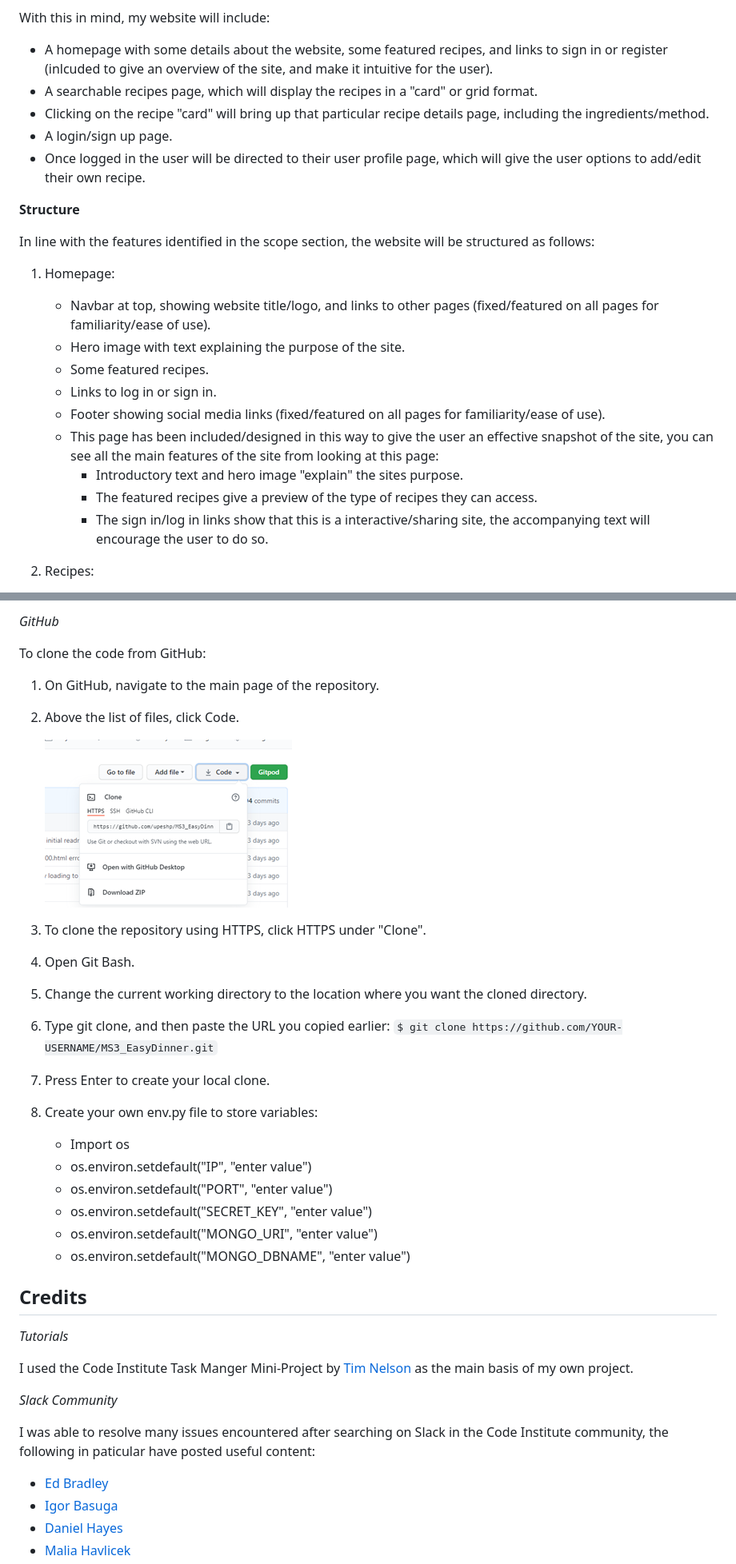
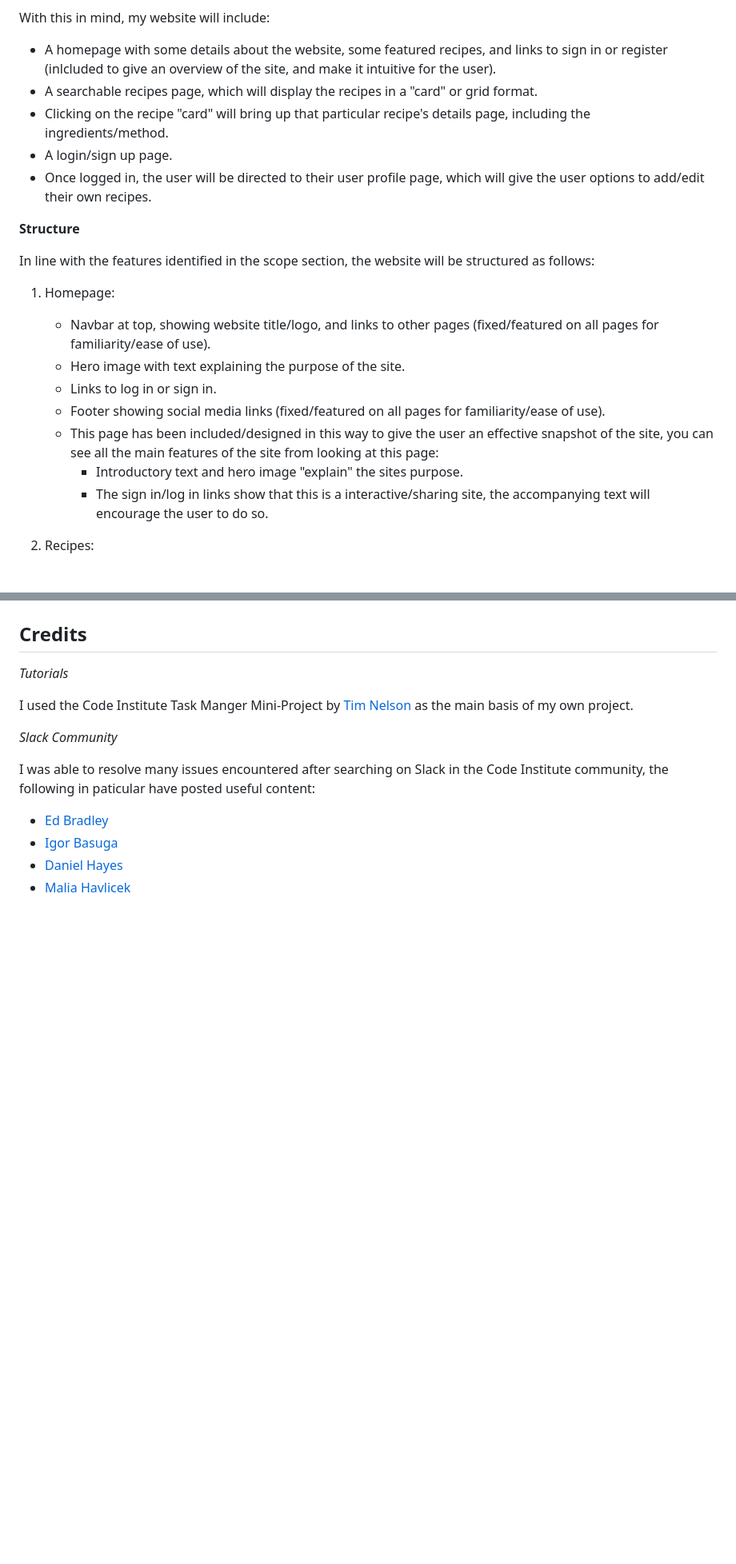
Before and after one commit to upeshp/MS3_EasyDinner, a Markdown page: README.md, 2 parts joined by grey strips. Shown: that part at 80% size. Rendered like a GitHub page; blank space fills up the shorter version.

````diff
--- a/README.md
+++ b/README.md
@@ -62,11 +63,11 @@ The overall look and feel of the website was influenced by researching similar w
 -	There is a facility to login/register to the site, which then takes you to your profile page.
 
 With this in mind, my website will include:
-- 	A homepage with some details about the website, some featured recipes, and links to sign in or register (inlcuded to give an overview of the site, and make it intuitive for the user).
+- 	A homepage with some details about the website, some featured recipes, and links to sign in or register (inlcluded to give an overview of the site, and make it intuitive for the user).
 -	A searchable recipes page, which will display the recipes in a "card" or grid format.
--	Clicking on the recipe "card" will bring up that particular recipe details page, including the ingredients/method.
+-	Clicking on the recipe "card" will bring up that particular recipe's details page, including the ingredients/method.
 -	A login/sign up page.
--	Once logged in the user will be directed to their user profile page, which will give the user options to add/edit their own recipe.
+-	Once logged in, the user will be directed to their user profile page, which will give the user options to add/edit their own recipes.
 
 **Structure**
 
@@ -76,12 +77,10 @@ In line with the features identified in the scope section, the website will be s
 
 	-	Navbar at top, showing website title/logo, and links to other pages (fixed/featured on all pages for familiarity/ease of use).
 	-	Hero image with text explaining the purpose of the site.
- 	- 	Some featured recipes.
 	- 	Links to log in or sign in.
 	-	Footer showing social media links (fixed/featured on all pages for familiarity/ease of use).
 	- 	This page has been included/designed in this way to give the user an effective snapshot of the site, you can see all the main features of the site from looking at this page:
 		-	Introductory text and hero image "explain" the sites purpose.
-		-	The featured recipes give a preview of the type of recipes they can access.
 		-	The sign in/log in links show that this is a interactive/sharing site, the accompanying text will encourage the user to do so.
 
 2.	Recipes:
@@ -271,27 +305,4 @@ _Deployment to Heroku_
 
-_GitHub_
-
-To clone the code from GitHub:
-
-1.	On GitHub, navigate to the main page of the repository.
-2.	Above the list of files, click Code.
-
-    ![view](static/image/readme/deployment_github.png)
-
-3.	To clone the repository using HTTPS, click HTTPS under "Clone".
-4.	Open Git Bash.
-5.	Change the current working directory to the location where you want the cloned directory.
-6.	Type git clone, and then paste the URL you copied earlier:
-    ```$ git clone https://github.com/YOUR-USERNAME/MS3_EasyDinner.git```
-7.	Press Enter to create your local clone.
-8.  Create your own env.py file to store variables:
-
-     - Import os
-     - os.environ.setdefault("IP", "enter value")
-     - os.environ.setdefault("PORT", "enter value")
-     - os.environ.setdefault("SECRET_KEY", "enter value")
-     - os.environ.setdefault("MONGO_URI", "enter value")
-     - os.environ.setdefault("MONGO_DBNAME", "enter value")
 
 <span id="Credits"></span>
 
````
Also changed, not shown: other parts of README.md (+47 -11 lines), static/image/readme/mongodb.PNG (added).
